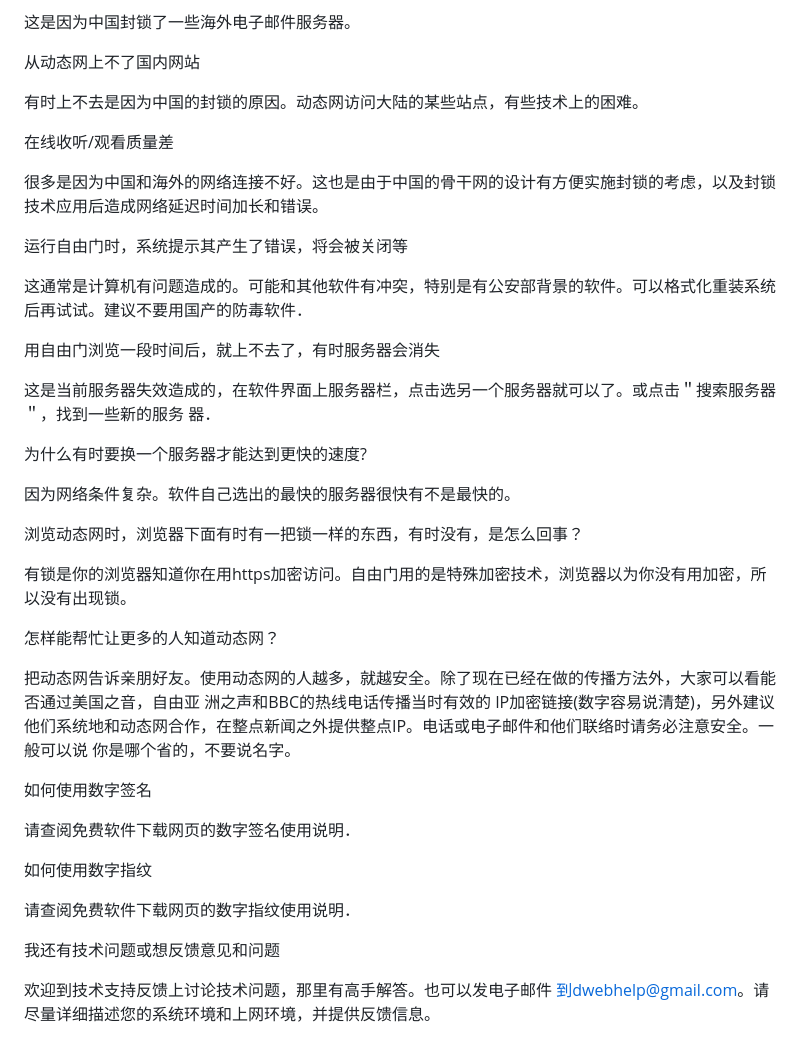
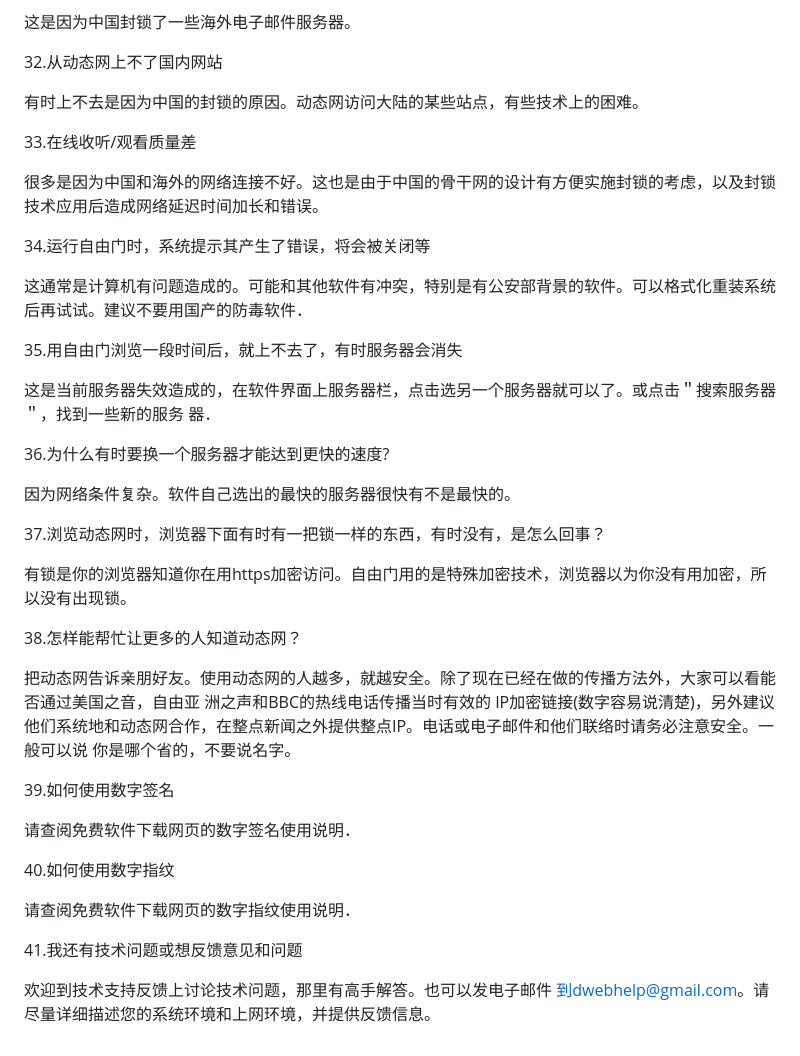
Before and after one commit to w9c7ty8/hdfwy, a Markdown page: README.md, the part around one of its changes. Drawn GitHub-style.

```diff
--- a/README.md
+++ b/README.md
@@ -262,42 +262,42 @@ F2通道和F3通道有什么不同？
 
 这是因为中国封锁了一些海外电子邮件服务器。
 
-从动态网上不了国内网站
+32.从动态网上不了国内网站
 
 有时上不去是因为中国的封锁的原因。动态网访问大陆的某些站点，有些技术上的困难。
 
-在线收听/观看质量差
+33.在线收听/观看质量差
 
 很多是因为中国和海外的网络连接不好。这也是由于中国的骨干网的设计有方便实施封锁的考虑，以及封锁技术应用后造成网络延迟时间加长和错误。
 
-运行自由门时，系统提示其产生了错误，将会被关闭等
+34.运行自由门时，系统提示其产生了错误，将会被关闭等
 
 这通常是计算机有问题造成的。可能和其他软件有冲突，特别是有公安部背景的软件。可以格式化重装系统后再试试。建议不要用国产的防毒软件．
 
-用自由门浏览一段时间后，就上不去了，有时服务器会消失
+35.用自由门浏览一段时间后，就上不去了，有时服务器会消失
 
 这是当前服务器失效造成的，在软件界面上服务器栏，点击选另一个服务器就可以了。或点击＂搜索服务器＂，找到一些新的服务 器．
 
-为什么有时要换一个服务器才能达到更快的速度?
+36.为什么有时要换一个服务器才能达到更快的速度?
 
 因为网络条件复杂。软件自己选出的最快的服务器很快有不是最快的。
 
-浏览动态网时，浏览器下面有时有一把锁一样的东西，有时没有，是怎么回事？
+37.浏览动态网时，浏览器下面有时有一把锁一样的东西，有时没有，是怎么回事？
 
 有锁是你的浏览器知道你在用https加密访问。自由门用的是特殊加密技术，浏览器以为你没有用加密，所以没有出现锁。
 
-怎样能帮忙让更多的人知道动态网？
+38.怎样能帮忙让更多的人知道动态网？
 
 把动态网告诉亲朋好友。使用动态网的人越多，就越安全。除了现在已经在做的传播方法外，大家可以看能否通过美国之音，自由亚 洲之声和BBC的热线电话传播当时有效的 IP加密链接(数字容易说清楚)，另外建议他们系统地和动态网合作，在整点新闻之外提供整点IP。电话或电子邮件和他们联络时请务必注意安全。一般可以说 你是哪个省的，不要说名字。
 
-如何使用数字签名
+39.如何使用数字签名
 
 请查阅免费软件下载网页的数字签名使用说明．
 
-如何使用数字指纹
+40.如何使用数字指纹
 
 请查阅免费软件下载网页的数字指纹使用说明．
 
-我还有技术问题或想反馈意见和问题
+41.我还有技术问题或想反馈意见和问题
 
 欢迎到技术支持反馈上讨论技术问题，那里有高手解答。也可以发电子邮件 到dwebhelp@gmail.com。请尽量详细描述您的系统环境和上网环境，并提供反馈信息。
```
Also changed, not shown: other parts of README.md (+31 -31 lines).
